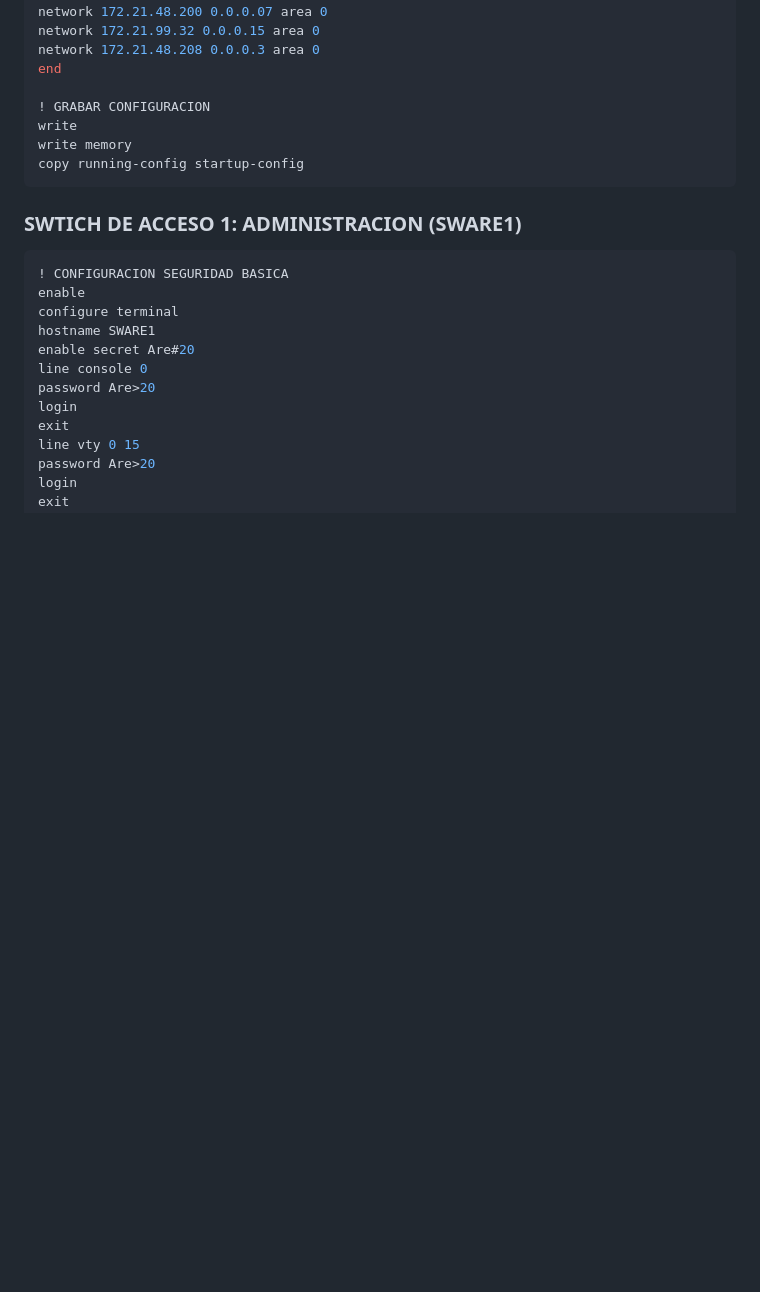
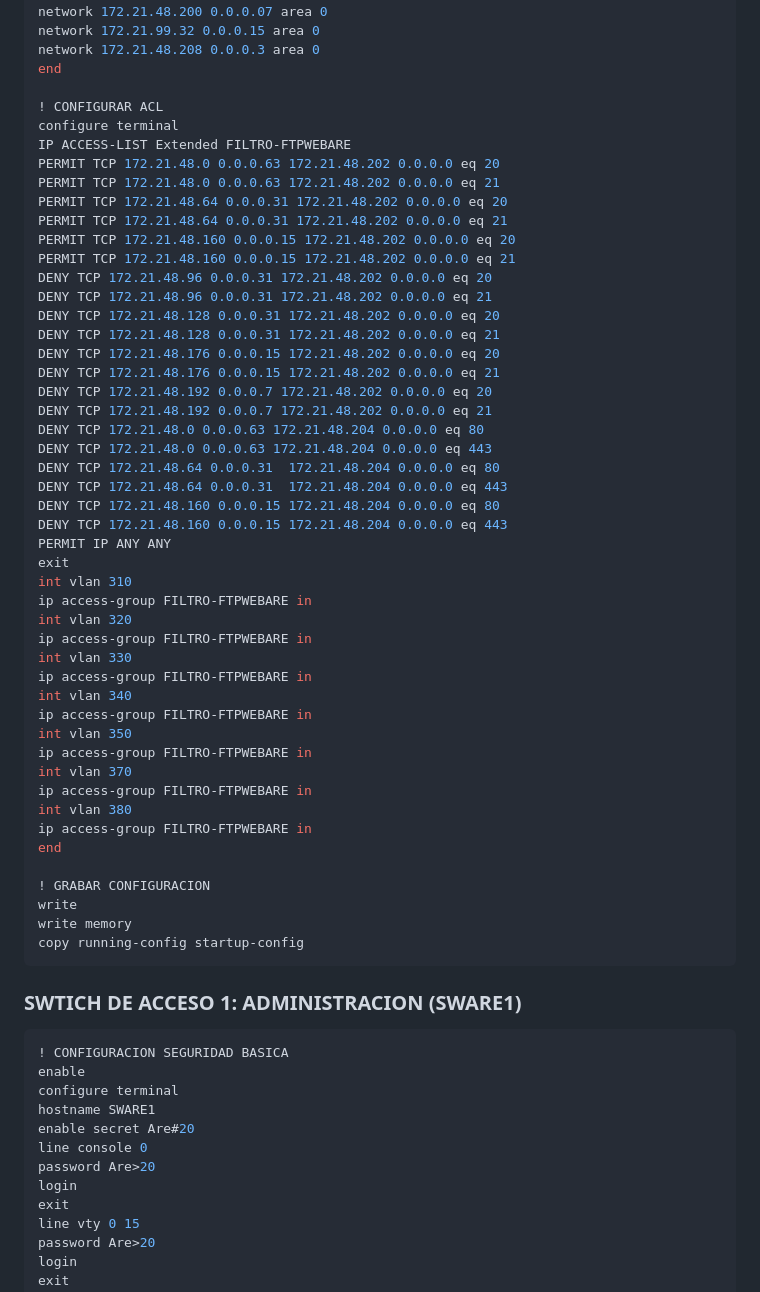
Before and after one commit to Haisha10/upc-pre-202301-SI640-SX61-G1-cli-tf, a Markdown page: README.md, the part around the change. Drawn GitHub-style; blank space fills up the shorter version.

Commit message:
fix: acl arequipa

```diff
--- a/README.md
+++ b/README.md
@@ -2063,6 +2063,47 @@ network 172.21.99.32 0.0.0.15 area 0
 network 172.21.48.208 0.0.0.3 area 0
 end
 
+! CONFIGURAR ACL
+configure terminal
+IP ACCESS-LIST Extended FILTRO-FTPWEBARE
+PERMIT TCP 172.21.48.0 0.0.0.63 172.21.48.202 0.0.0.0 eq 20
+PERMIT TCP 172.21.48.0 0.0.0.63 172.21.48.202 0.0.0.0 eq 21
+PERMIT TCP 172.21.48.64 0.0.0.31 172.21.48.202 0.0.0.0 eq 20
+PERMIT TCP 172.21.48.64 0.0.0.31 172.21.48.202 0.0.0.0 eq 21
+PERMIT TCP 172.21.48.160 0.0.0.15 172.21.48.202 0.0.0.0 eq 20
+PERMIT TCP 172.21.48.160 0.0.0.15 172.21.48.202 0.0.0.0 eq 21
+DENY TCP 172.21.48.96 0.0.0.31 172.21.48.202 0.0.0.0 eq 20
+DENY TCP 172.21.48.96 0.0.0.31 172.21.48.202 0.0.0.0 eq 21
+DENY TCP 172.21.48.128 0.0.0.31 172.21.48.202 0.0.0.0 eq 20
+DENY TCP 172.21.48.128 0.0.0.31 172.21.48.202 0.0.0.0 eq 21
+DENY TCP 172.21.48.176 0.0.0.15 172.21.48.202 0.0.0.0 eq 20
+DENY TCP 172.21.48.176 0.0.0.15 172.21.48.202 0.0.0.0 eq 21
+DENY TCP 172.21.48.192 0.0.0.7 172.21.48.202 0.0.0.0 eq 20
+DENY TCP 172.21.48.192 0.0.0.7 172.21.48.202 0.0.0.0 eq 21
+DENY TCP 172.21.48.0 0.0.0.63 172.21.48.204 0.0.0.0 eq 80
+DENY TCP 172.21.48.0 0.0.0.63 172.21.48.204 0.0.0.0 eq 443
+DENY TCP 172.21.48.64 0.0.0.31  172.21.48.204 0.0.0.0 eq 80
+DENY TCP 172.21.48.64 0.0.0.31  172.21.48.204 0.0.0.0 eq 443
+DENY TCP 172.21.48.160 0.0.0.15 172.21.48.204 0.0.0.0 eq 80
+DENY TCP 172.21.48.160 0.0.0.15 172.21.48.204 0.0.0.0 eq 443
+PERMIT IP ANY ANY
+exit
+int vlan 310
+ip access-group FILTRO-FTPWEBARE in
+int vlan 320
+ip access-group FILTRO-FTPWEBARE in
+int vlan 330
+ip access-group FILTRO-FTPWEBARE in
+int vlan 340
+ip access-group FILTRO-FTPWEBARE in
+int vlan 350
+ip access-group FILTRO-FTPWEBARE in
+int vlan 370
+ip access-group FILTRO-FTPWEBARE in
+int vlan 380
+ip access-group FILTRO-FTPWEBARE in
+end
+
 ! GRABAR CONFIGURACION
 write
 write memory
```
